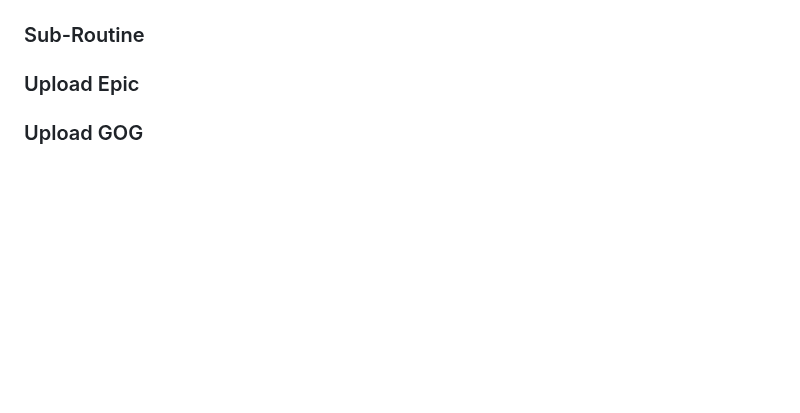
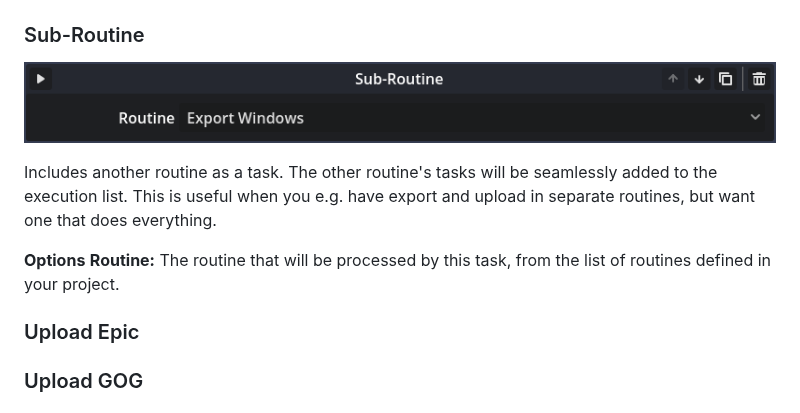
Before and after one commit to KoBeWi/Godot-Project-Builds, a Markdown page: README.md, the part around one of its changes. Drawn GitHub-style; pictures changed too: Media/TaskSubRoutine.png (added); blank space fills up the shorter version.

```diff
--- a/README.md
+++ b/README.md
@@ -199,4 +230,11 @@ An arbitrary task for operations not covered by other tasks, and it's not worth
 ### Sub-Routine
+
+![](Media/TaskSubRoutine.png)
+
+Includes another routine as a task. The other routine's tasks will be seamlessly added to the execution list. This is useful when you e.g. have export and upload in separate routines, but want one that does everything.
+
+**Options**
+**Routine:** The routine that will be processed by this task, from the list of routines defined in your project.
 
 ### Upload Epic
 
```
Also changed, not shown: other parts of README.md (+31 -0 lines), Media/TaskExportProject.png (added), Media/TaskExportProjectFromTemplate.png (added), Media/TaskPackZIP.png (added).
